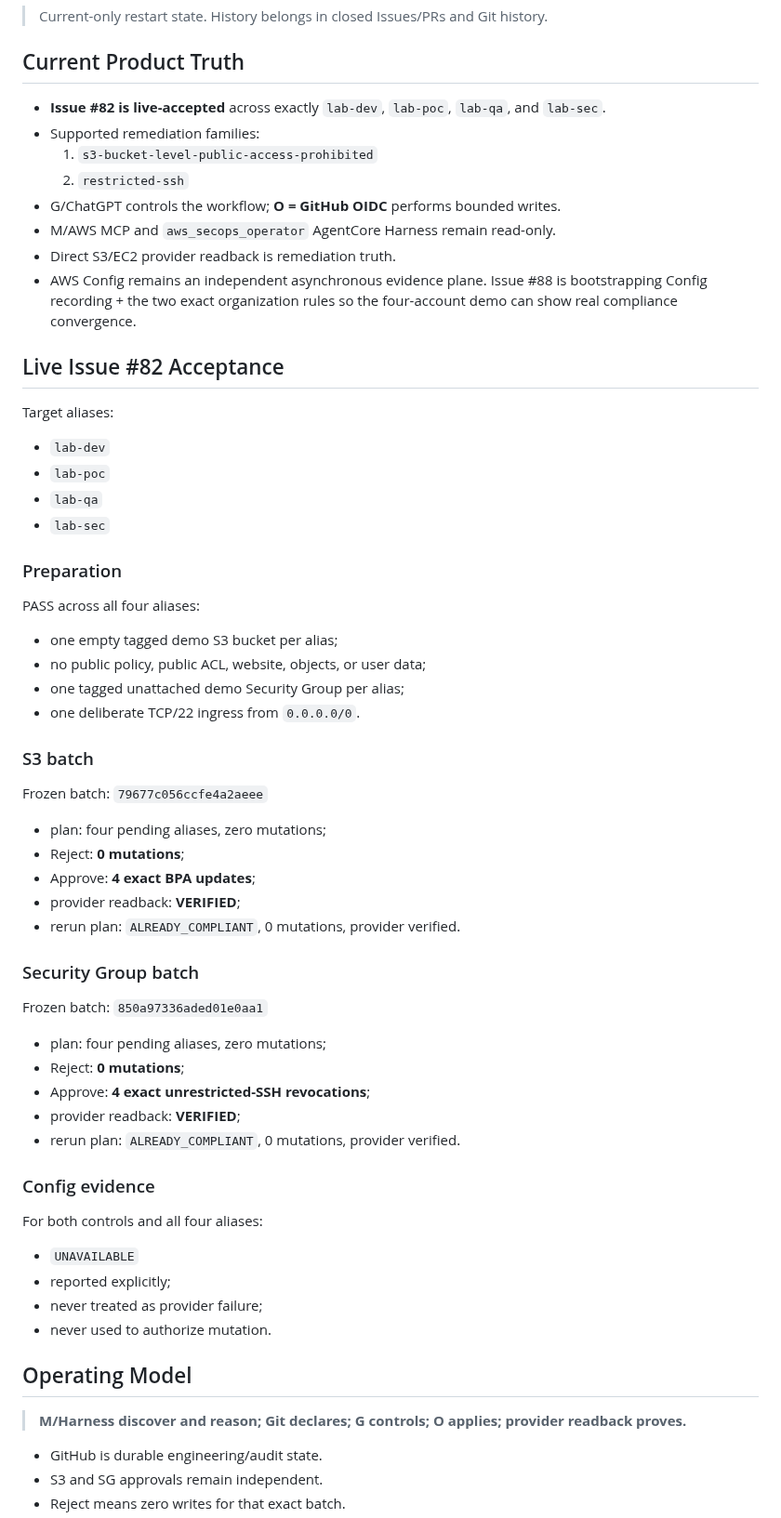
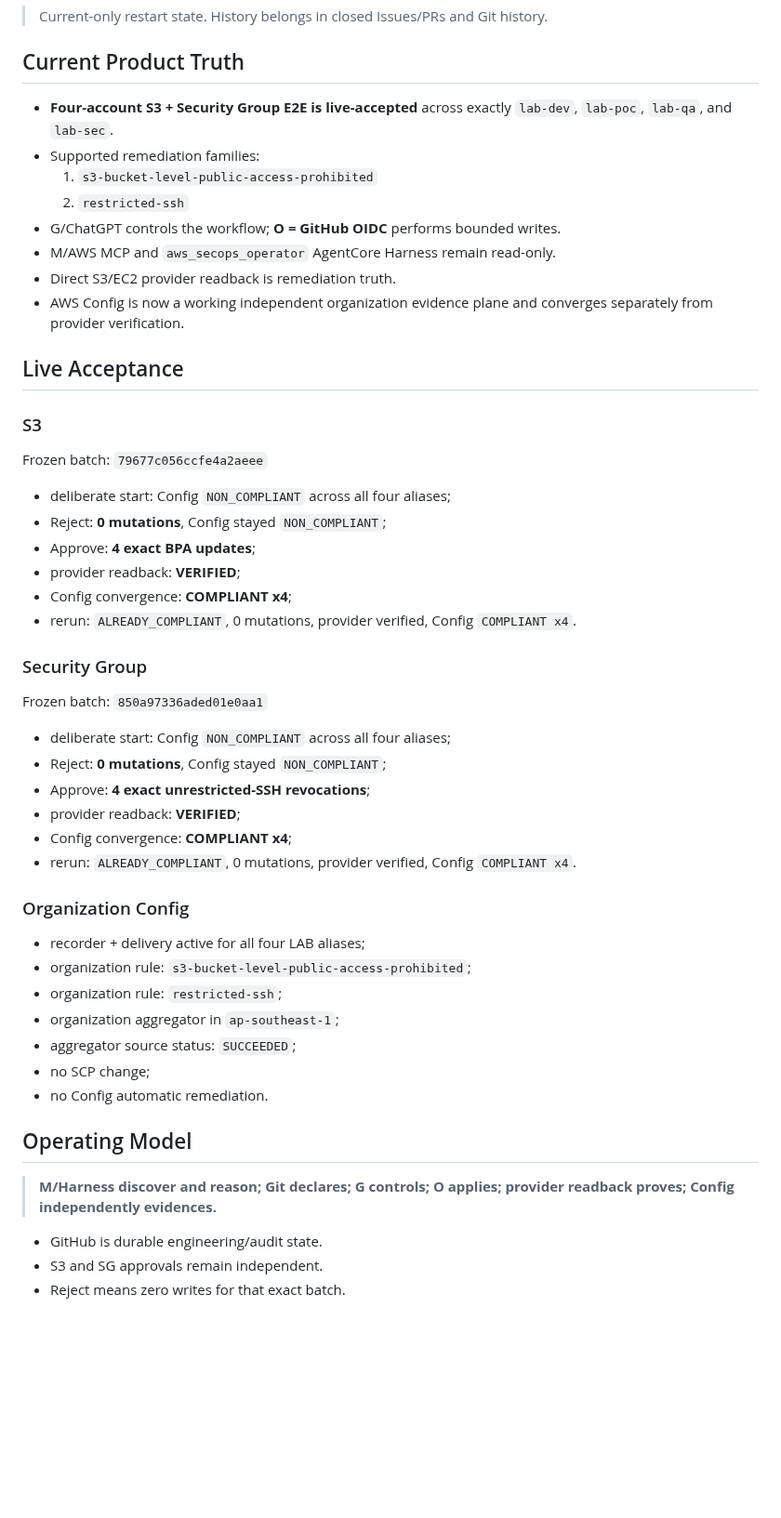
Before and after one commit to amitkarpe/aws-secops, a Markdown page: CONTEXT.md, the part around one of its changes. Shown at 93% size. GitHub-like rendering; blank space fills up the shorter version.

Commit message:
docs: set management rehearsal as current authority

```diff
--- a/CONTEXT.md
+++ b/CONTEXT.md
@@ -8,65 +8,52 @@ Updated: 2026-09-18
 
 ## Current Product Truth
 
-- **Issue #82 is live-accepted** across exactly `lab-dev`, `lab-poc`, `lab-qa`, and `lab-sec`.
+- **Four-account S3 + Security Group E2E is live-accepted** across exactly `lab-dev`, `lab-poc`, `lab-qa`, and `lab-sec`.
 - Supported remediation families:
   1. `s3-bucket-level-public-access-prohibited`
   2. `restricted-ssh`
 - G/ChatGPT controls the workflow; **O = GitHub OIDC** performs bounded writes.
 - M/AWS MCP and `aws_secops_operator` AgentCore Harness remain read-only.
 - Direct S3/EC2 provider readback is remediation truth.
-- AWS Config remains an independent asynchronous evidence plane. Issue #88 is bootstrapping Config recording + the two exact organization rules so the four-account demo can show real compliance convergence.
+- AWS Config is now a working independent organization evidence plane and converges separately from provider verification.
 
-## Live Issue #82 Acceptance
+## Live Acceptance
 
-Target aliases:
-
-- `lab-dev`
-- `lab-poc`
-- `lab-qa`
-- `lab-sec`
-
-### Preparation
-
-PASS across all four aliases:
-
-- one empty tagged demo S3 bucket per alias;
-- no public policy, public ACL, website, objects, or user data;
-- one tagged unattached demo Security Group per alias;
-- one deliberate TCP/22 ingress from `0.0.0.0/0`.
-
-### S3 batch
+### S3
 
 Frozen batch: `79677c056ccfe4a2aeee`
 
-- plan: four pending aliases, zero mutations;
-- Reject: **0 mutations**;
+- deliberate start: Config `NON_COMPLIANT` across all four aliases;
+- Reject: **0 mutations**, Config stayed `NON_COMPLIANT`;
 - Approve: **4 exact BPA updates**;
 - provider readback: **VERIFIED**;
-- rerun plan: `ALREADY_COMPLIANT`, 0 mutations, provider verified.
+- Config convergence: **COMPLIANT x4**;
+- rerun: `ALREADY_COMPLIANT`, 0 mutations, provider verified, Config `COMPLIANT x4`.
 
-### Security Group batch
+### Security Group
 
 Frozen batch: `850a97336aded01e0aa1`
 
-- plan: four pending aliases, zero mutations;
-- Reject: **0 mutations**;
+- deliberate start: Config `NON_COMPLIANT` across all four aliases;
+- Reject: **0 mutations**, Config stayed `NON_COMPLIANT`;
 - Approve: **4 exact unrestricted-SSH revocations**;
 - provider readback: **VERIFIED**;
-- rerun plan: `ALREADY_COMPLIANT`, 0 mutations, provider verified.
+- Config convergence: **COMPLIANT x4**;
+- rerun: `ALREADY_COMPLIANT`, 0 mutations, provider verified, Config `COMPLIANT x4`.
 
-### Config evidence
+### Organization Config
 
-For both controls and all four aliases:
-
-- `UNAVAILABLE`
-- reported explicitly;
-- never treated as provider failure;
-- never used to authorize mutation.
+- recorder + delivery active for all four LAB aliases;
+- organization rule: `s3-bucket-level-public-access-prohibited`;
+- organization rule: `restricted-ssh`;
+- organization aggregator in `ap-southeast-1`;
+- aggregator source status: `SUCCEEDED`;
+- no SCP change;
+- no Config automatic remediation.
 
 ## Operating Model
 
-> **M/Harness discover and reason; Git declares; G controls; O applies; provider readback proves.**
+> **M/Harness discover and reason; Git declares; G controls; O applies; provider readback proves; Config independently evidences.**
 
 - GitHub is durable engineering/audit state.
 - S3 and SG approvals remain independent.
```
Also changed, not shown: other parts of CONTEXT.md (+4 -5 lines).
